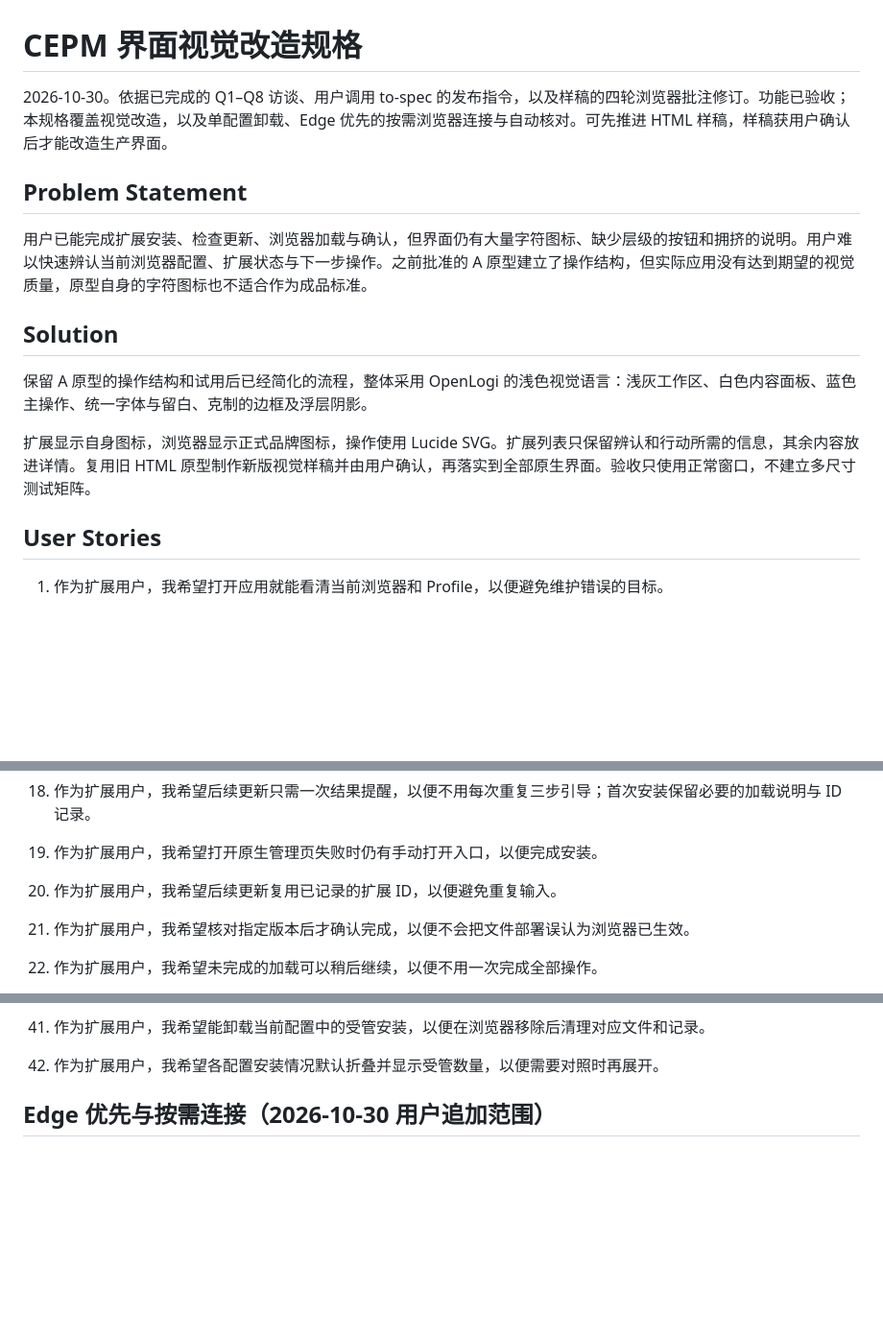
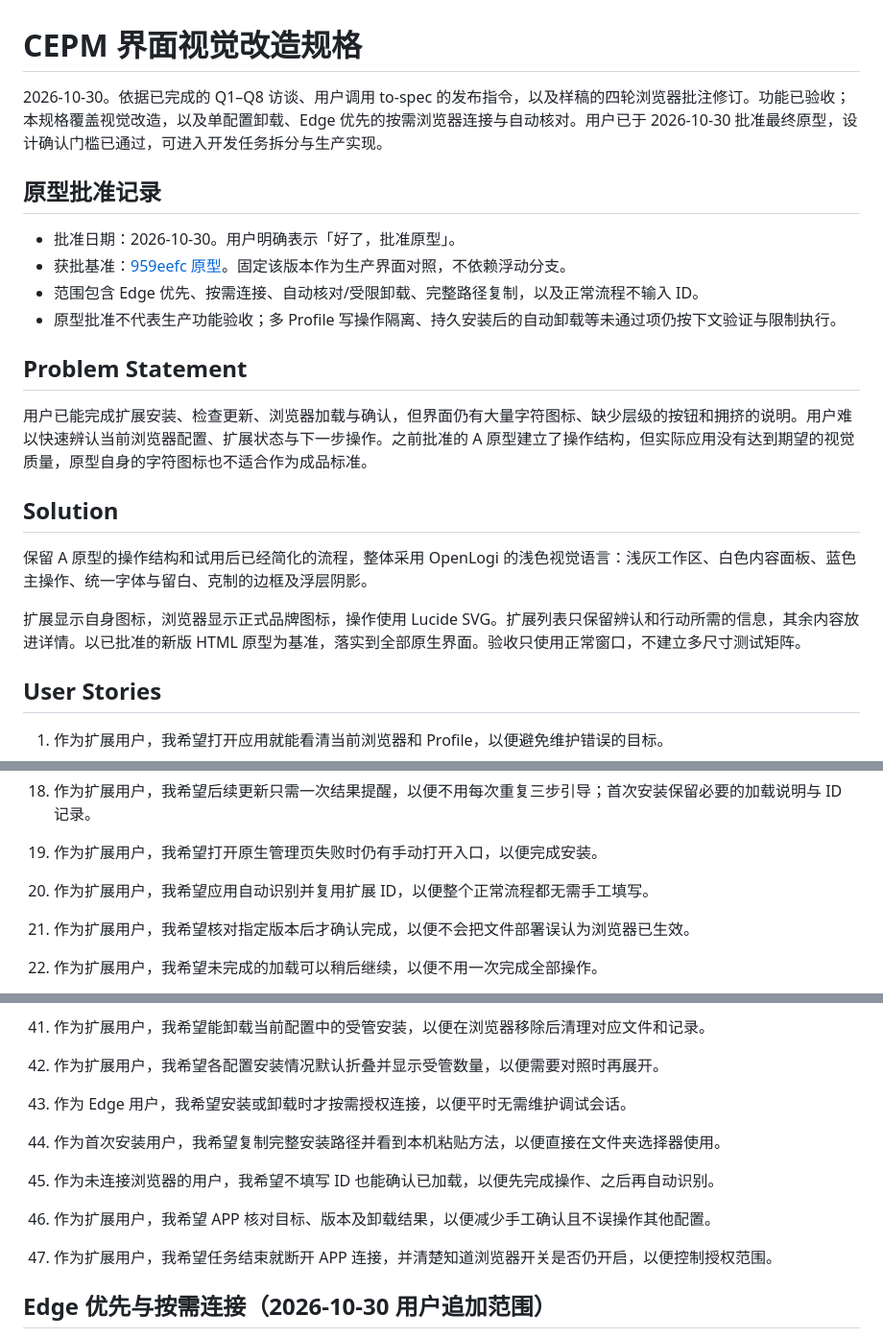
Before and after one commit to ren2019/chromium-extension-manager, a Markdown page: prototypes/visual-refresh/SPEC.md, 3 parts joined by grey strips. Shown at 96% size. GitHub-like rendering; blank space fills up the shorter version.

```diff
--- a/prototypes/visual-refresh/SPEC.md
+++ b/prototypes/visual-refresh/SPEC.md
@@ -1,6 +1,13 @@
 # CEPM 界面视觉改造规格
 
-2026-10-30。依据已完成的 Q1–Q8 访谈、用户调用 to-spec 的发布指令，以及样稿的四轮浏览器批注修订。功能已验收；本规格覆盖视觉改造，以及单配置卸载、Edge 优先的按需浏览器连接与自动核对。可先推进 HTML 样稿，样稿获用户确认后才能改造生产界面。
+2026-10-30。依据已完成的 Q1–Q8 访谈、用户调用 to-spec 的发布指令，以及样稿的四轮浏览器批注修订。功能已验收；本规格覆盖视觉改造，以及单配置卸载、Edge 优先的按需浏览器连接与自动核对。用户已于 2026-10-30 批准最终原型，设计确认门槛已通过，可进入开发任务拆分与生产实现。
+
+## 原型批准记录
+
+- 批准日期：2026-10-30。用户明确表示「好了，批准原型」。
+- 获批基准：[959eefc 原型](https://github.com/ren2019/chromium-extension-manager/blob/959eefcc89fd5f72bead89138ab656a7eda8aaae/prototypes/visual-refresh/index.html)。固定该版本作为生产界面对照，不依赖浮动分支。
+- 范围包含 Edge 优先、按需连接、自动核对/受限卸载、完整路径复制，以及正常流程不输入 ID。
+- 原型批准不代表生产功能验收；多 Profile 写操作隔离、持久安装后的自动卸载等未通过项仍按下文验证与限制执行。
 
 ## Problem Statement
 
@@ -10,7 +17,7 @@
 
 保留 A 原型的操作结构和试用后已经简化的流程，整体采用 OpenLogi 的浅色视觉语言：浅灰工作区、白色内容面板、蓝色主操作、统一字体与留白、克制的边框及浮层阴影。
 
-扩展显示自身图标，浏览器显示正式品牌图标，操作使用 Lucide SVG。扩展列表只保留辨认和行动所需的信息，其余内容放进详情。复用旧 HTML 原型制作新版视觉样稿并由用户确认，再落实到全部原生界面。验收只使用正常窗口，不建立多尺寸测试矩阵。
+扩展显示自身图标，浏览器显示正式品牌图标，操作使用 Lucide SVG。扩展列表只保留辨认和行动所需的信息，其余内容放进详情。以已批准的新版 HTML 原型为基准，落实到全部原生界面。验收只使用正常窗口，不建立多尺寸测试矩阵。
 
 ## User Stories
 
@@ -33,7 +40,7 @@
 17. 作为扩展用户，我希望存在多个附件或扩展目录时清楚选择，以便避免安装错误产物。
 18. 作为扩展用户，我希望后续更新只需一次结果提醒，以便不用每次重复三步引导；首次安装保留必要的加载说明与 ID 记录。
 19. 作为扩展用户，我希望打开原生管理页失败时仍有手动打开入口，以便完成安装。
-20. 作为扩展用户，我希望后续更新复用已记录的扩展 ID，以便避免重复输入。
+20. 作为扩展用户，我希望应用自动识别并复用扩展 ID，以便整个正常流程都无需手工填写。
 21. 作为扩展用户，我希望核对指定版本后才确认完成，以便不会把文件部署误认为浏览器已生效。
 22. 作为扩展用户，我希望未完成的加载可以稍后继续，以便不用一次完成全部操作。
 23. 作为扩展用户，我希望详情默认展示来源、路径、ID、版本、时间和历史，以便直接追溯安装，不必展开折叠区。
@@ -59,6 +66,12 @@
 40. 作为更新失败的用户，我希望看到重新安装、恢复旧文件和选择其他版本，以便修复问题而不是被困在继续确认。
 41. 作为扩展用户，我希望能卸载当前配置中的受管安装，以便在浏览器移除后清理对应文件和记录。
 42. 作为扩展用户，我希望各配置安装情况默认折叠并显示受管数量，以便需要对照时再展开。
+
+43. 作为 Edge 用户，我希望安装或卸载时才按需授权连接，以便平时无需维护调试会话。
+44. 作为首次安装用户，我希望复制完整安装路径并看到本机粘贴方法，以便直接在文件夹选择器使用。
+45. 作为未连接浏览器的用户，我希望不填写 ID 也能确认已加载，以便先完成操作、之后再自动识别。
+46. 作为扩展用户，我希望 APP 核对目标、版本及卸载结果，以便减少手工确认且不误操作其他配置。
+47. 作为扩展用户，我希望任务结束就断开 APP 连接，并清楚知道浏览器开关是否仍开启，以便控制授权范围。
 
 ## Edge 优先与按需连接（2026-10-30 用户追加范围）
 
```
Also changed, not shown: other parts of prototypes/visual-refresh/SPEC.md (+1 -1 lines), prototypes/visual-refresh/README.md (+4 -0 lines).
